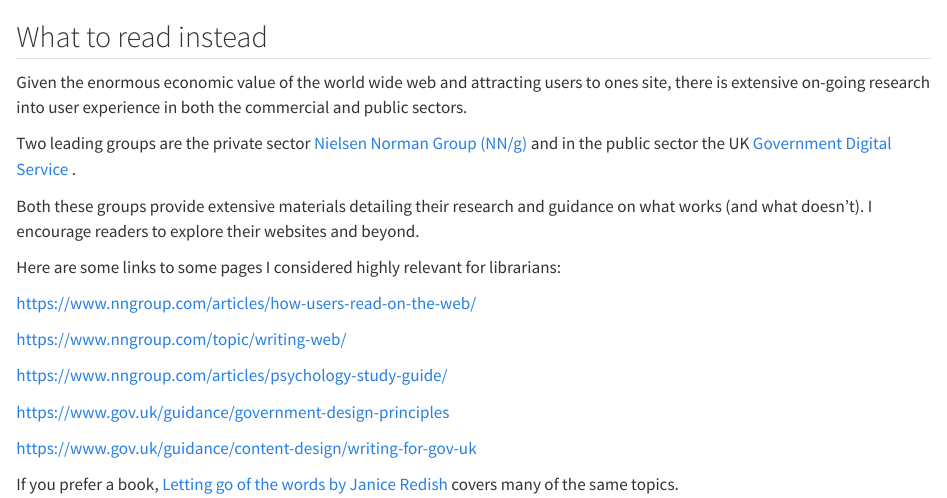
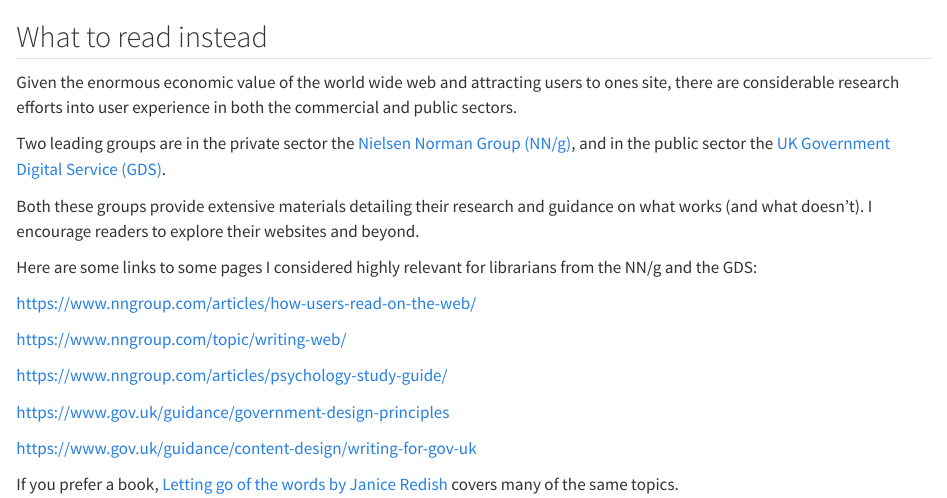
Before and after one commit to ab604/webpage-design, a Quarto document (what-to-read-instead.qmd): the page in a window 1100 px wide, from its top. Rendered offline with R 4.5, knitr and Pandoc in place of Quarto, with nearby package versions.

Commit message:
update what to read

```diff
--- a/what-to-read-instead.qmd
+++ b/what-to-read-instead.qmd
@@ -1,12 +1,12 @@
 ## What to read instead
 
-Given the enormous economic value of the world wide web and attracting users to ones site, there is extensive on-going research into user experience in both the commercial and public sectors.
+Given the enormous economic value of the world wide web and attracting users to ones site, there are considerable research efforts into user experience in both the commercial and public sectors.
 
-Two leading groups are the private sector [Nielsen Norman Group (NN/g)](https://www.nngroup.com/) and in the public sector the UK [Government Digital Service](https://www.gov.uk/government/organisations/government-digital-service) .
+Two leading groups are in the private sector the [Nielsen Norman Group (NN/g)](https://www.nngroup.com/), and in the public sector the [UK Government Digital Service (GDS)](https://www.gov.uk/government/organisations/government-digital-service).
 
 Both these groups provide extensive materials detailing their research and guidance on what works (and what doesn't). I encourage readers to explore their websites and beyond.
 
-Here are some links to some pages I considered highly relevant for librarians:
+Here are some links to some pages I considered highly relevant for librarians from the NN/g and the GDS:
 
 <https://www.nngroup.com/articles/how-users-read-on-the-web/>
 
```
